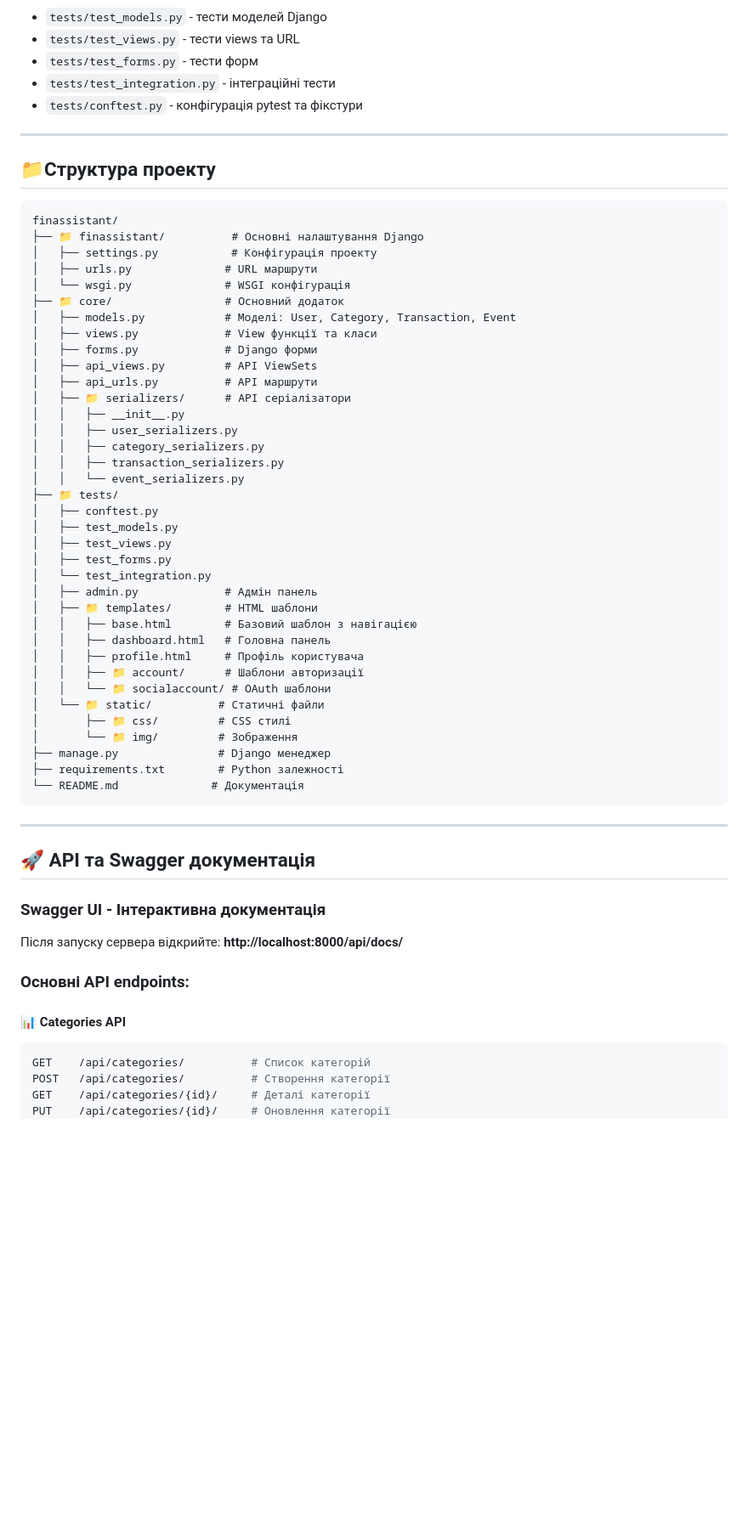
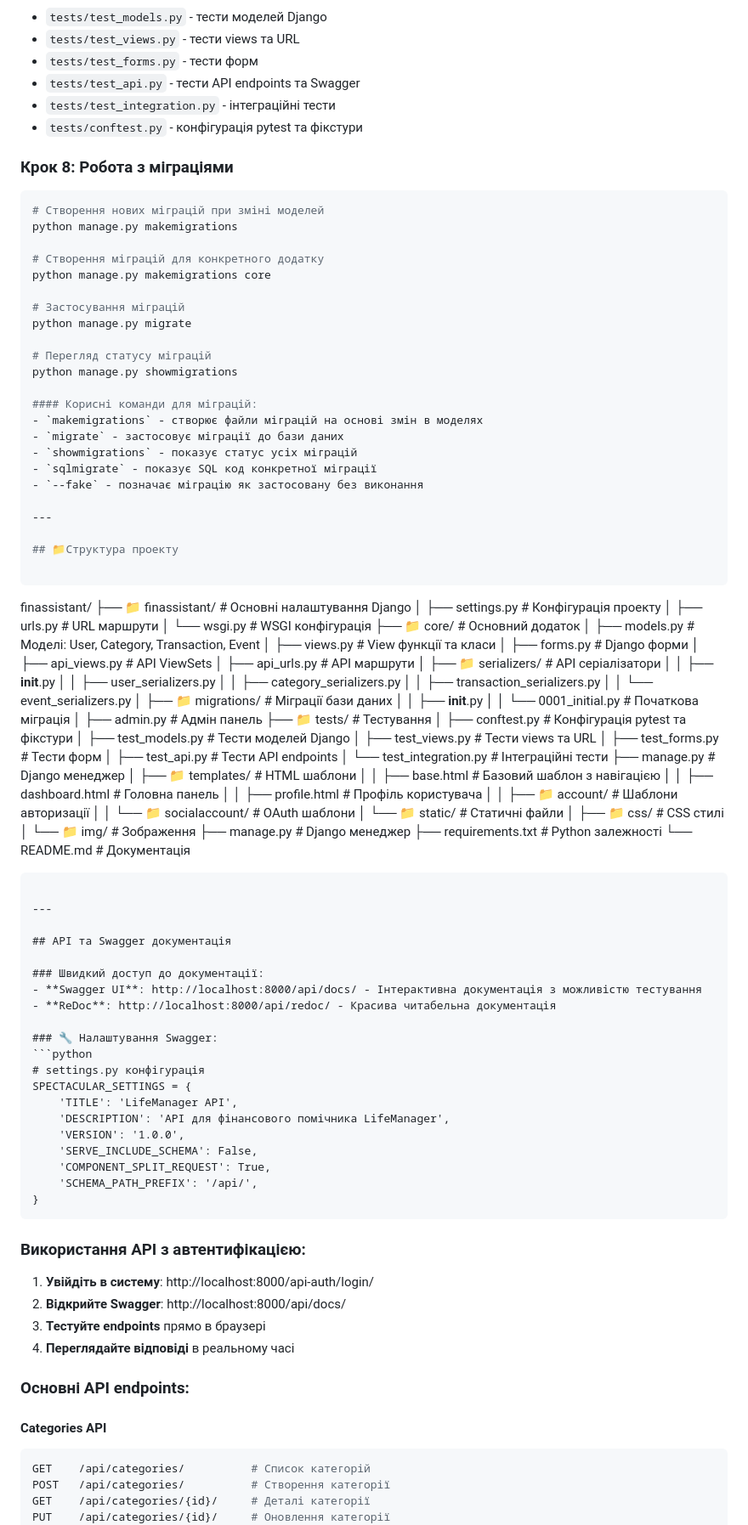
Before and after one commit to SMatvii/LifeManager, a Markdown page: README.md, the part around the change printed below. Shown: that part at 85% size. GitHub-like rendering; blank space fills up the shorter version.

````diff
--- a/README.md
+++ b/README.md
@@ -172,8 +202,30 @@ pytest tests/ --disable-warnings
 - `tests/test_models.py` - тести моделей Django
 - `tests/test_views.py` - тести views та URL
 - `tests/test_forms.py` - тести форм
+- `tests/test_api.py` - тести API endpoints та Swagger
 - `tests/test_integration.py` - інтеграційні тести
 - `tests/conftest.py` - конфігурація pytest та фікстури
+
+### Крок 8: Робота з міграціями
+```bash
+# Створення нових міграцій при зміні моделей
+python manage.py makemigrations
+
+# Створення міграцій для конкретного додатку
+python manage.py makemigrations core
+
+# Застосування міграцій
+python manage.py migrate
+
+# Перегляд статусу міграцій
+python manage.py showmigrations
+
+#### Корисні команди для міграцій:
+- `makemigrations` - створює файли міграцій на основі змін в моделях
+- `migrate` - застосовує міграції до бази даних
+- `showmigrations` - показує статус усіх міграцій
+- `sqlmigrate` - показує SQL код конкретної міграції
+- `--fake` - позначає міграцію як застосовану без виконання
 
 ---
 
@@ -197,13 +249,18 @@ finassistant/
 │   │   ├── category_serializers.py
 │   │   ├── transaction_serializers.py
 │   │   └── event_serializers.py
-├── 📁 tests/
-│   ├── conftest.py
-│   ├── test_models.py
-│   ├── test_views.py
-│   ├── test_forms.py
-│   └── test_integration.py
+│   ├── 📁 migrations/       # Міграції бази даних
+│   │   ├── __init__.py
+│   │   └── 0001_initial.py  # Початкова міграція
 │   ├── admin.py             # Адмін панель
+├── 📁 tests/                # Тестування
+│   ├── conftest.py          # Конфігурація pytest та фікстури
+│   ├── test_models.py       # Тести моделей Django
+│   ├── test_views.py        # Тести views та URL
+│   ├── test_forms.py        # Тести форм
+│   ├── test_api.py          # Тести API endpoints
+│   └── test_integration.py  # Інтеграційні тести
+├── manage.py                # Django менеджер
 │   ├── 📁 templates/        # HTML шаблони
 │   │   ├── base.html        # Базовий шаблон з навігацією
 │   │   ├── dashboard.html   # Головна панель
@@ -220,14 +277,34 @@ finassistant/
 
 ---
 
-## 🚀 API та Swagger документація
+## API та Swagger документація
 
-### Swagger UI - Інтерактивна документація
-Після запуску сервера відкрийте: **http://localhost:8000/api/docs/**
+### Швидкий доступ до документації:
+- **Swagger UI**: http://localhost:8000/api/docs/ - Інтерактивна документація з можливістю тестування
+- **ReDoc**: http://localhost:8000/api/redoc/ - Красива читабельна документація
+
+### 🔧 Налаштування Swagger:
+```python
+# settings.py конфігурація
+SPECTACULAR_SETTINGS = {
+    'TITLE': 'LifeManager API',
+    'DESCRIPTION': 'API для фінансового помічника LifeManager',
+    'VERSION': '1.0.0',
+    'SERVE_INCLUDE_SCHEMA': False,
+    'COMPONENT_SPLIT_REQUEST': True,
+    'SCHEMA_PATH_PREFIX': '/api/',
+}
+```
+
+### Використання API з автентифікацією:
+1. **Увійдіть в систему**: http://localhost:8000/api-auth/login/
+2. **Відкрийте Swagger**: http://localhost:8000/api/docs/
+3. **Тестуйте endpoints** прямо в браузері
+4. **Переглядайте відповіді** в реальному часі
 
 ### Основні API endpoints:
 
-#### 📊 **Categories API**
+#### **Categories API**
 ```bash
 GET    /api/categories/          # Список категорій
 POST   /api/categories/          # Створення категорії
````
Also changed, not shown: other parts of README.md (+60 -35 lines).
